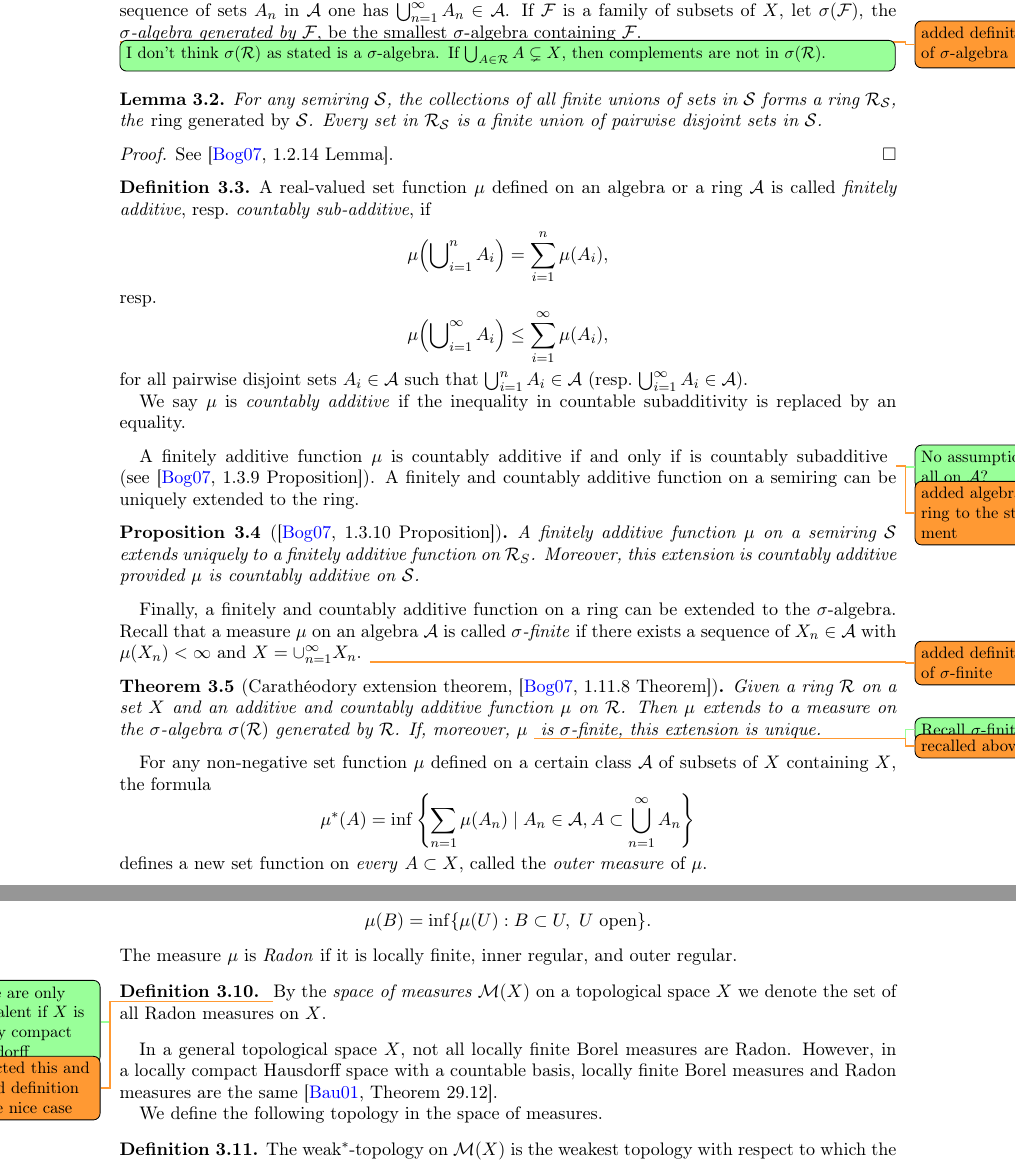
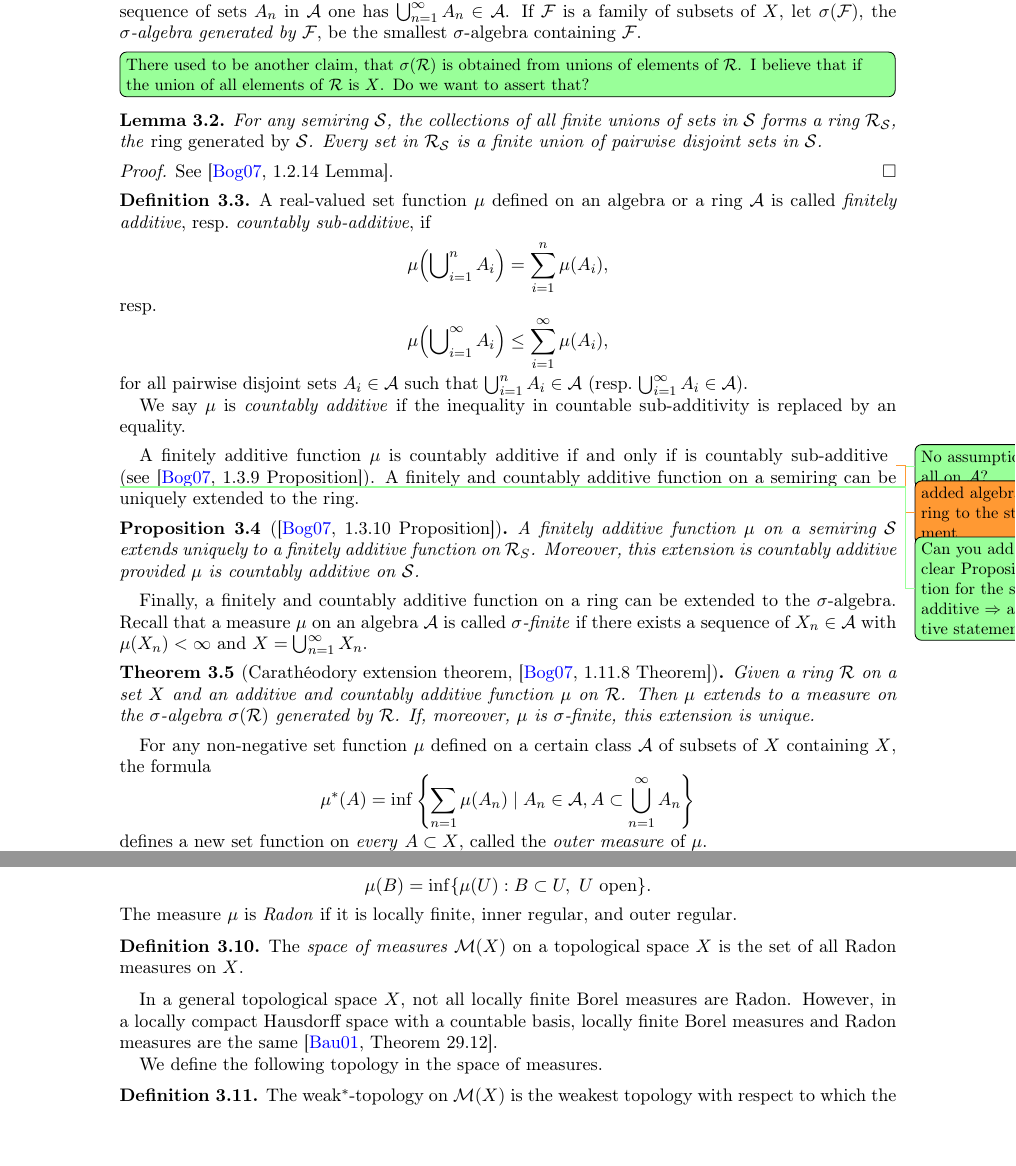
Before and after one commit to dpthurst/Currents-and-intersections, a LaTeX paper (Intersections.tex, which reads background.tex): two parts of pages 21 and 22 of 90, joined at a grey line, cut so that both start at the same text, the shorter picture padded with empty space. Compiled offline with pdfLaTeX.

Commit message:
background: Respond to comments

```diff
--- a/background.tex
+++ b/background.tex
@@ -18,13 +18,12 @@ Let $X$ be a set.
   $A,B \in \mathcal{R}$, the sets $A \cap B$, $A \cup B$ and
   $A \backslash B$ belong to~$\mathcal{R}$.  A ring $\mathcal{R}$ is an \emph{algebra} if $X \in \mathcal{R}$. An algebra $\cA$ is called a \emph{$\sigma$-algebra} if for any sequence of sets $A_n$ in $\cA$ one has $\bigcup_{n=1}^{\infty} A_n \in \cA$.
 If $\cF$ is a family of subsets of $X$, let $\sigma(\cF)$, the \emph{$\sigma$-algebra generated by $\mathcal{F}$}, be the smallest $\sigma$-algebra containing $\mathcal{F}$.
-
-\DMGtodo{added definition of $\sigma$-algebra}
-  \DPTtodo[inline]{I don't think $\sigma(\cR)$ as stated is a
-    $\sigma$-algebra. If $\bigcup_{A \in \cR} A \subsetneq X$, then
-    complements are not in $\sigma(\cR)$.}
   \label{def:semiring}
 \end{definition}
+
+\DPTtodo[inline]{There used to be another claim, that $\sigma(\cR)$ is
+  obtained from unions of elements of $\cR$. I believe that if the union
+  of all elements of $\cR$ is $X$. Do we want to assert that?}
 
 \begin{lemma}
   For any semiring $\mathcal{S}$, the collections of all finite unions
@@ -53,14 +52,16 @@ A_i \in \mathcal{A}$ (resp.\ $\bigcup_{i=1}^{\infty}
 A_i \in \mathcal{A}$).
 
 
-We say $\mu$ is \emph{countably additive} if the inequality in countable subadditivity is
+We say $\mu$ is \emph{countably additive} if the inequality in countable sub-additivity is
 replaced by an equality.
 \end{definition}
 
 A finitely additive function $\mu$ is countably additive if and only
-if is countably subadditive
+if is countably sub-additive
 \DPTtodo{No assumption at all on $\cA$?}
 \DMGtodo{added algebra or ring to the statement}
+\DPTtodo{Can you add a clear Proposition for the sub-additive
+  $\Rightarrow$ additive statement?}
 (see
 \cite[1.3.9~Proposition]{Bo07:MeasureTheory}).
 A finitely and countably additive function on a semiring can be uniquely extended to the ring.
@@ -72,14 +73,12 @@ uniquely to a finitely additive function on $\mathcal{R}_{S}$. Moreover, this ex
 \end{proposition}
 
 Finally, a finitely and countably additive function on a ring can be extended to the $\sigma$-algebra.
-Recall that a measure $\mu$ on an algebra $\cA$ is called \emph{$\sigma$-finite} if there exists a sequence of $X_n \in \cA$ with $\mu(X_n)<\infty$ and $X=\cup_{n=1}^{\infty} X_n$. \DMGtodo{added definition of $\sigma$-finite}
+Recall that a measure $\mu$ on an algebra $\cA$ is called \emph{$\sigma$-finite} if there exists a sequence of $X_n \in \cA$ with $\mu(X_n)<\infty$ and $X=\bigcup_{n=1}^{\infty} X_n$.
 
 \begin{theorem}[Carathéodory extension theorem, {\cite[1.11.8~Theorem]{Bo07:MeasureTheory}}]
 Given a ring~$\mathcal{R}$ on a set~$X$ and an additive and countably additive function~$\mu$ on~$\mathcal{R}$.
 Then $\mu$ extends to a measure on the $\sigma$-algebra
 $\sigma(\mathcal{R})$ generated by $\mathcal{R}$. If, moreover, $\mu$
-\DPTtodo{Recall $\sigma$-finite}
-\DMGtodo{recalled above}
 is $\sigma$-finite, this extension is unique.
 \label{thm:caratheodory}
 \end{theorem}
@@ -135,9 +134,8 @@ The measure $\mu$ is \emph{Radon} if it is locally finite, inner regular, and ou
 \end{definition}
 
 \begin{definition}
-  \DPTtodo{These are only equivalent if $X$ is locally compact Hausdorff}
-  \DMGtodo{corrected this and moved definition before nice case}
-  By the \emph{space of measures $\mathcal{M}(X)$} on a topological space $X$ we denote the set of all Radon measures on $X$.
+  The \emph{space of measures $\mathcal{M}(X)$} on a topological
+  space~$X$ is the set of all Radon measures on~$X$.
 \end{definition}
 
 In a general topological space $X$, not all locally finite Borel measures are Radon. However, in a locally compact Hausdorff space with a countable basis, locally finite Borel measures and Radon measures are the same~\cite[Theorem~29.12]{Bau01:Measure}.
```
Also changed, not shown: construct-current.tex (+1 -1 lines), background.tex (7 more changed lines).
